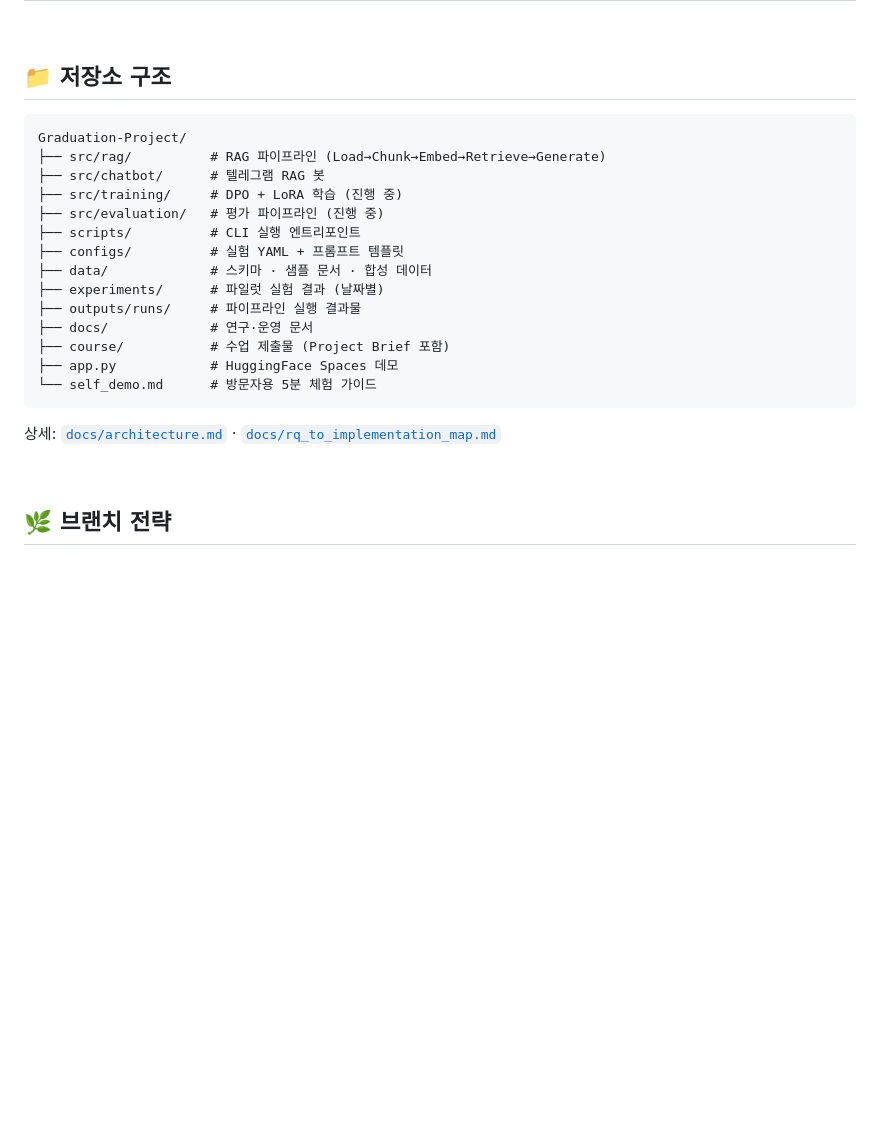
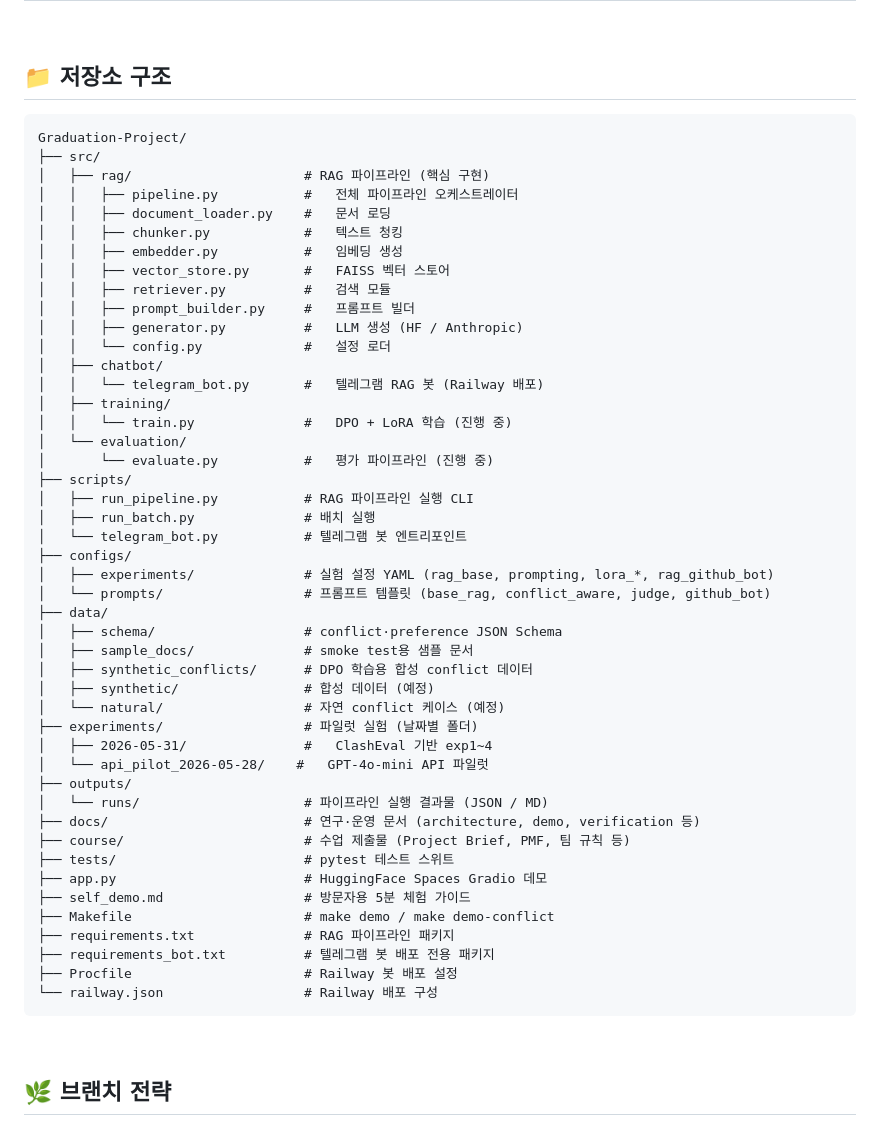
Before and after one commit to Ontology0/Graduation-Project, a Markdown page: README.md, the part around one of its changes. GitHub-like rendering; blank space fills up the shorter version.

Commit message:
docs: README — 퀵스타트 배지 링크 + Deep into Research 섹션 + 저장소 구조 상세 복원
- Quickstart: self_demo.md 배지 링크 추가 (YouTube 뱃지 스타일)
- Deep into Research: Architecture / Demo / Verification / AI투명성 / RQ매핑 / 실험설계 / 관련연구 / Project Brief 문서 링크 섹션 신설
- 저장소 구조: 파일별 주석 포함 상세 트리 복원 (실제 존재하는 파일 기준)

Co-Authored-By: Claude Sonnet 4.6 <noreply@anthropic.com>

````diff
--- a/README.md
+++ b/README.md
@@ -175,24 +195,54 @@ make demo-conflict # Base vs Conflict-Aware 비교
 
 ## 📁 저장소 구조
 
+```text
+Graduation-Project/
+├── src/
+│   ├── rag/                      # RAG 파이프라인 (핵심 구현)
+│   │   ├── pipeline.py           #   전체 파이프라인 오케스트레이터
+│   │   ├── document_loader.py    #   문서 로딩
+│   │   ├── chunker.py            #   텍스트 청킹
+│   │   ├── embedder.py           #   임베딩 생성
+│   │   ├── vector_store.py       #   FAISS 벡터 스토어
+│   │   ├── retriever.py          #   검색 모듈
+│   │   ├── prompt_builder.py     #   프롬프트 빌더
+│   │   ├── generator.py          #   LLM 생성 (HF / Anthropic)
+│   │   └── config.py             #   설정 로더
+│   ├── chatbot/
+│   │   └── telegram_bot.py       #   텔레그램 RAG 봇 (Railway 배포)
+│   ├── training/
+│   │   └── train.py              #   DPO + LoRA 학습 (진행 중)
+│   └── evaluation/
+│       └── evaluate.py           #   평가 파이프라인 (진행 중)
+├── scripts/
+│   ├── run_pipeline.py           # RAG 파이프라인 실행 CLI
+│   ├── run_batch.py              # 배치 실행
+│   └── telegram_bot.py           # 텔레그램 봇 엔트리포인트
+├── configs/
+│   ├── experiments/              # 실험 설정 YAML (rag_base, prompting, lora_*, rag_github_bot)
+│   └── prompts/                  # 프롬프트 템플릿 (base_rag, conflict_aware, judge, github_bot)
+├── data/
+│   ├── schema/                   # conflict·preference JSON Schema
+│   ├── sample_docs/              # smoke test용 샘플 문서
+│   ├── synthetic_conflicts/      # DPO 학습용 합성 conflict 데이터
+│   ├── synthetic/                # 합성 데이터 (예정)
+│   └── natural/                  # 자연 conflict 케이스 (예정)
+├── experiments/                  # 파일럿 실험 (날짜별 폴더)
+│   ├── 2026-05-31/               #   ClashEval 기반 exp1~4
+│   └── api_pilot_2026-05-28/    #   GPT-4o-mini API 파일럿
+├── outputs/
+│   └── runs/                     # 파이프라인 실행 결과물 (JSON / MD)
+├── docs/                         # 연구·운영 문서 (architecture, demo, verification 등)
+├── course/                       # 수업 제출물 (Project Brief, PMF, 팀 규칙 등)
+├── tests/                        # pytest 테스트 스위트
+├── app.py                        # HuggingFace Spaces Gradio 데모
+├── self_demo.md                  # 방문자용 5분 체험 가이드
+├── Makefile                      # make demo / make demo-conflict
+├── requirements.txt              # RAG 파이프라인 패키지
+├── requirements_bot.txt          # 텔레그램 봇 배포 전용 패키지
+├── Procfile                      # Railway 봇 배포 설정
+└── railway.json                  # Railway 배포 구성
 ```
-Graduation-Project/
-├── src/rag/          # RAG 파이프라인 (Load→Chunk→Embed→Retrieve→Generate)
-├── src/chatbot/      # 텔레그램 RAG 봇
-├── src/training/     # DPO + LoRA 학습 (진행 중)
-├── src/evaluation/   # 평가 파이프라인 (진행 중)
-├── scripts/          # CLI 실행 엔트리포인트
-├── configs/          # 실험 YAML + 프롬프트 템플릿
-├── data/             # 스키마 · 샘플 문서 · 합성 데이터
-├── experiments/      # 파일럿 실험 결과 (날짜별)
-├── outputs/runs/     # 파이프라인 실행 결과물
-├── docs/             # 연구·운영 문서
-├── course/           # 수업 제출물 (Project Brief 포함)
-├── app.py            # HuggingFace Spaces 데모
-└── self_demo.md      # 방문자용 5분 체험 가이드
-```
-
-상세: [`docs/architecture.md`](docs/architecture.md) · [`docs/rq_to_implementation_map.md`](docs/rq_to_implementation_map.md)
 
 <br/>
 
````
Also changed, not shown: other parts of README.md (+22 -2 lines).
